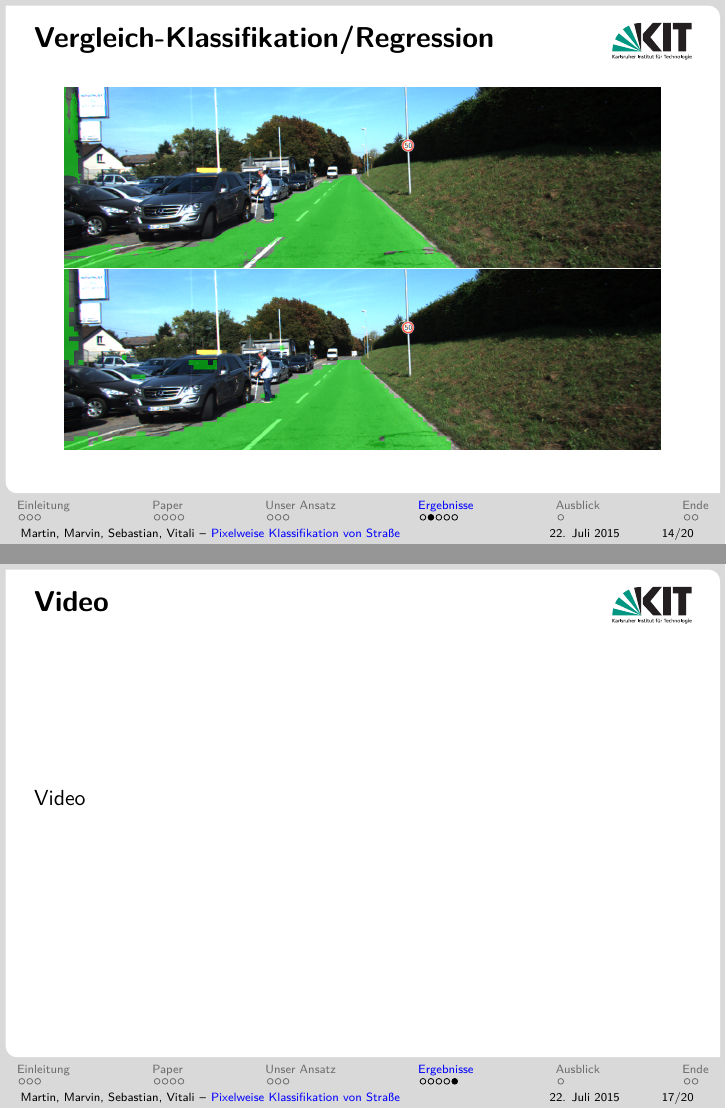
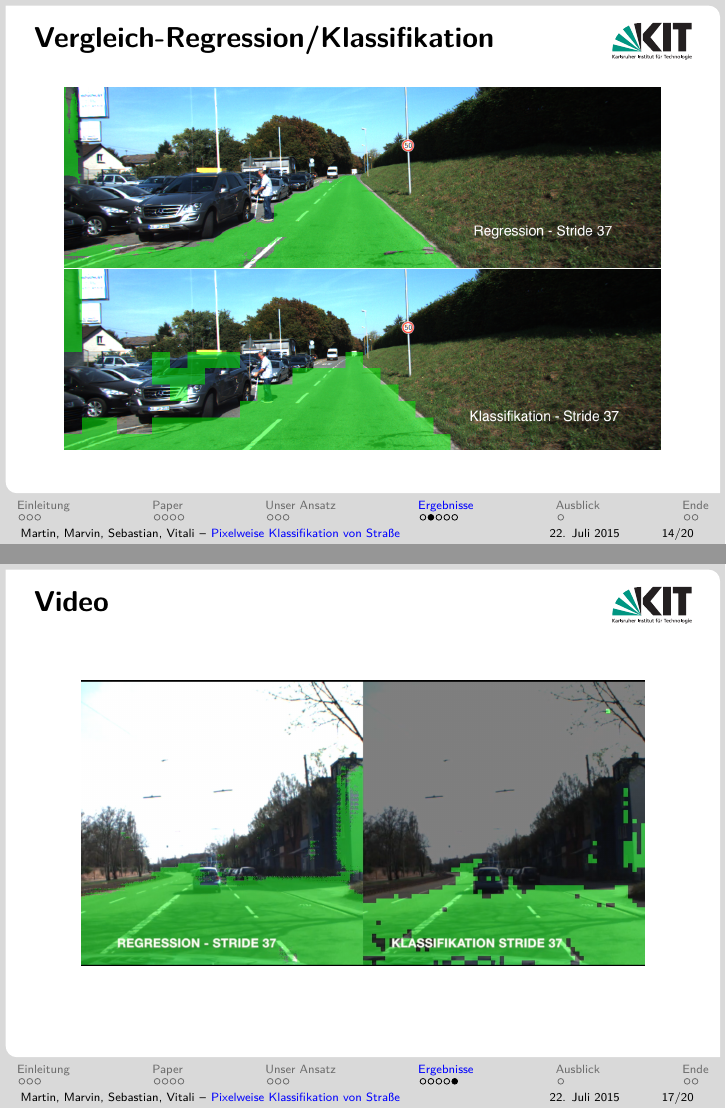
Before and after one commit to MartinThoma/ml-abschluss, LaTeX slides (LaTeX/Abschluss-ML-Prak-2015.tex, which reads LaTeX/sliding-window.tex): pages 20 and 23 of 26, joined at a grey line. Compiled offline with pdfLaTeX.

Commit message:
added images

```diff
--- a/LaTeX/sliding-window.tex
+++ b/LaTeX/sliding-window.tex
@@ -12,15 +12,15 @@
         \end{center}
  \end{frame}
 
-\begin{frame}{Vergleich-Klassifikation/Regression}
+\begin{frame}{Vergleich-Regression/Klassifikation}
   \begin{center}
       \includegraphics[scale=0.24]{../images/Convolutional/um_000014-overlay-fully-49-patch.png}
          \vspace{0.1cm}
-    \includegraphics[scale=0.24]{../images/Convolutional/um_000014-overlay.png}
+    \includegraphics[scale=0.24]{../images/Convolutional/testing-um_14_sliding_stride37.png}
     \end{center}
 \end{frame}
 
-\begin{frame}{Bewertung-Klassifikation/Regression}
+\begin{frame}{Bewertung-Regression/Klassifikation}
 
 
       \begin{table}[h!]
@@ -68,7 +68,9 @@
 
 \begin{frame}{Video}
 
-      Video
+      \begin{center}
+    \includegraphics[scale=0.22]{../images/Convolutional/video_screenshot.png}
+        \end{center}
 
 \end{frame}
 
```
Also changed, not shown: images/Convolutional/testing-um_14_sliding_stride37.png (added), images/Convolutional/um_000014-overlay-fully-49-patch.png, images/Convolutional/video_screenshot.png (added).
